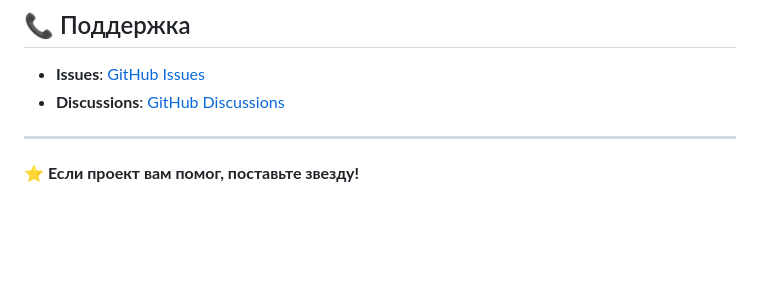
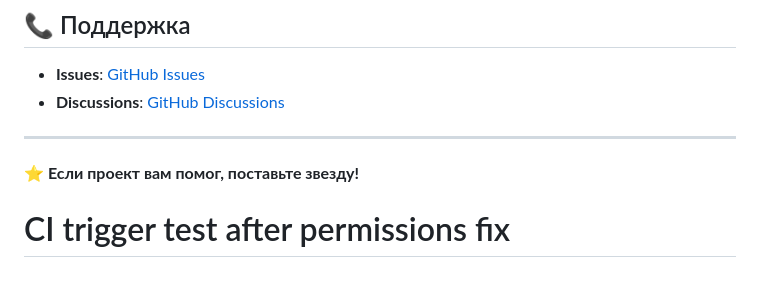
Before and after one commit to Zasada1980/BUX, a Markdown page: README.md, the part around the change. Drawn GitHub-style; blank space fills up the shorter version.

Commit message:
CI-14: Test trigger after workflow permissions fix

```diff
--- a/README.md
+++ b/README.md
@@ -446,3 +446,4 @@ MIT License - см. [LICENSE](LICENSE)
 ---
 
 **⭐ Если проект вам помог, поставьте звезду!**
+# CI trigger test after permissions fix
```
